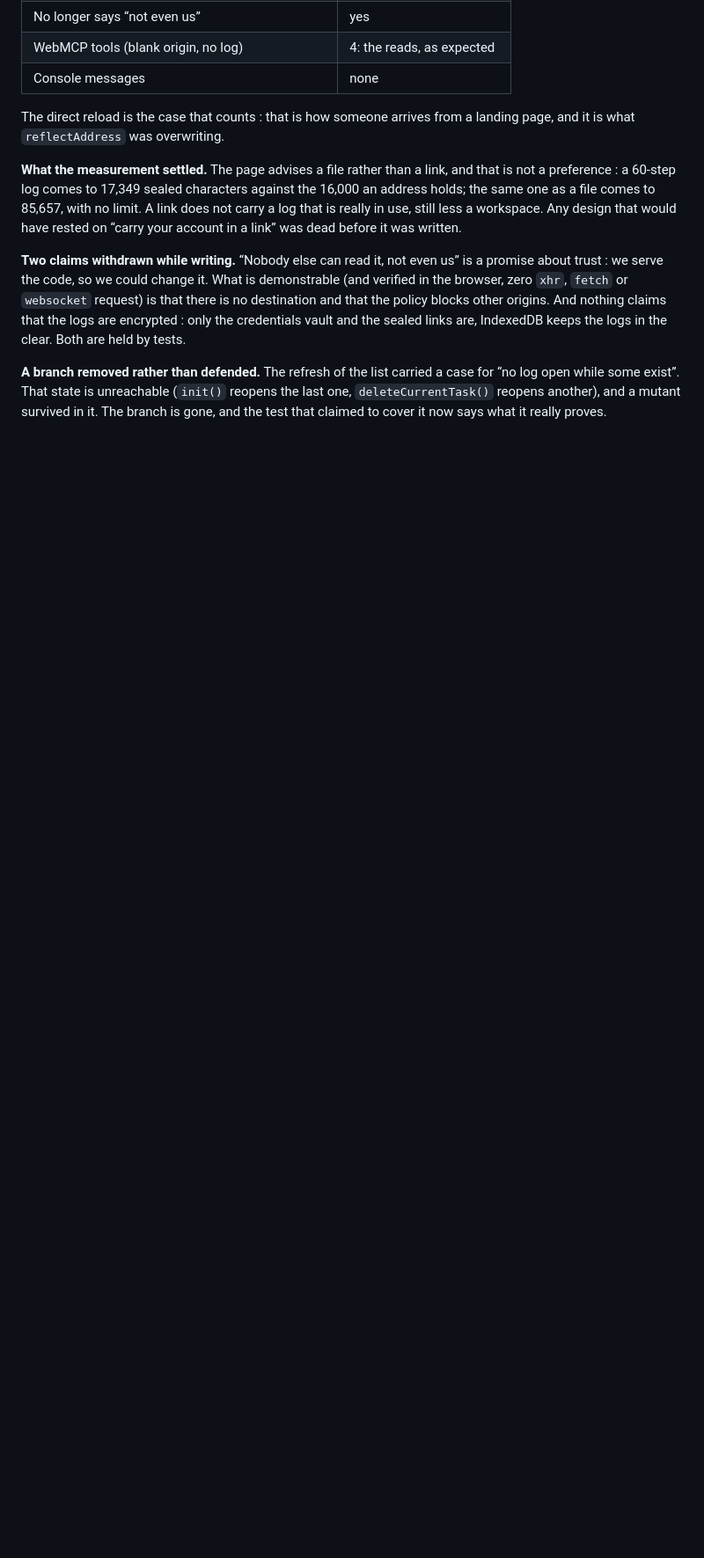
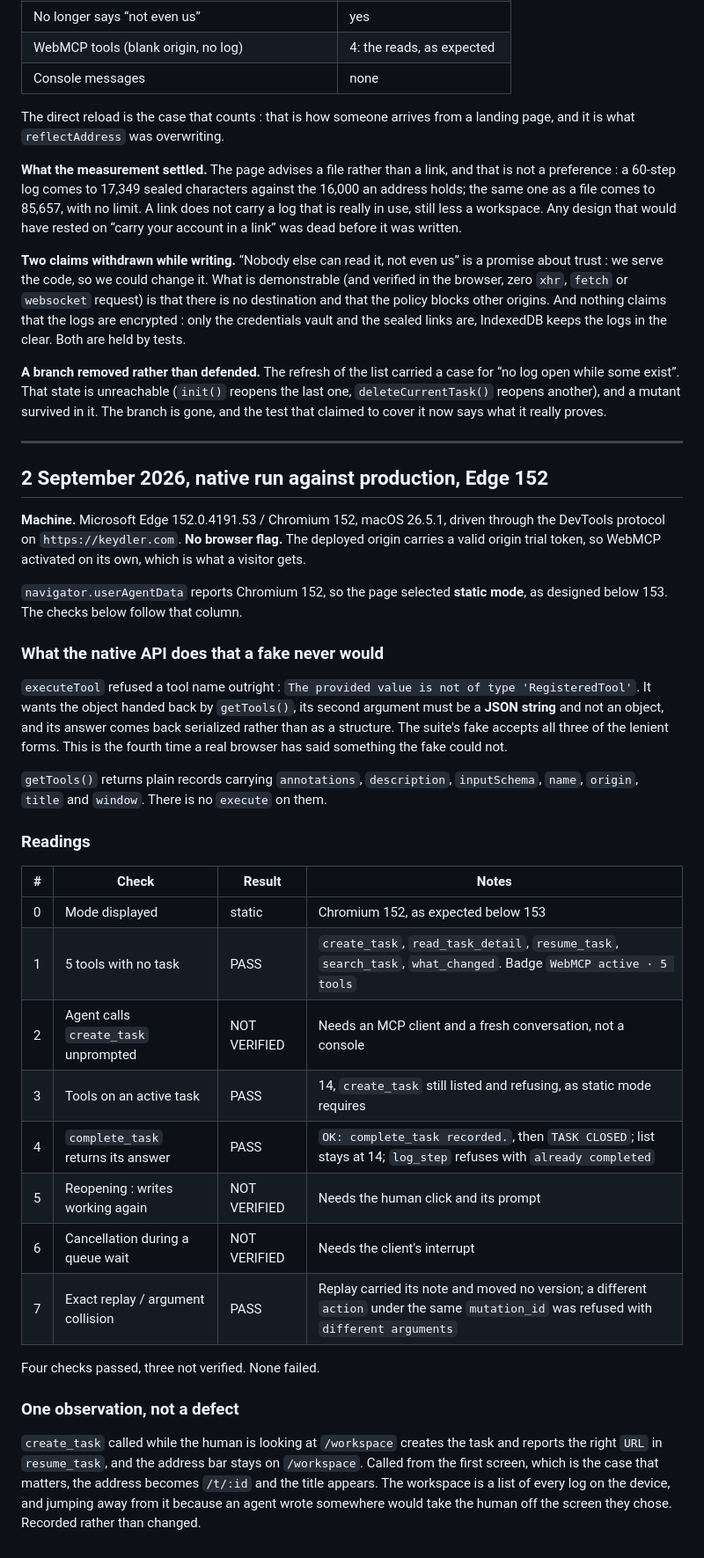
Before and after one commit to kymrapro-del/Keydler, a Markdown page: docs/verification.md, the part around the change. Shown at 88% size. Rendered like a GitHub page; blank space fills up the shorter version.

Commit message:
Record the native run: four checks pass, three still open
Edge 152 against the deployed site, no flag: the origin trial activates
WebMCP on its own, which is what a visitor gets.

The native API refused what the fake accepts. `executeTool` rejects a
tool name outright and wants the object from `getTools()`, its arguments
must be a JSON string, and its answer comes back serialized. Fourth time
a real browser has said something the fake could not.

Passed: five tools with no task, fourteen with one in static mode with
`create_task` still listed and refusing, `complete_task` returning its
answer before the closure, and the replay and collision guarantees.

Not verified, and recorded as such: whether an agent calls `create_task`
unprompted, reopening, and cancellation. All three need an MCP client or
a human click, not a console.

Co-Authored-By: Claude Opus 5 <noreply@anthropic.com>

```diff
--- a/docs/verification.md
+++ b/docs/verification.md
@@ -2028,3 +2028,52 @@ case for “no log open while some exist”. That state is unreachable (`init()`
 reopens the last one, `deleteCurrentTask()` reopens another), and a mutant
 survived in it. The branch is gone, and the test that claimed to cover it now
 says what it really proves.
+
+---
+
+## 2 September 2026, native run against production, Edge 152
+
+**Machine.** Microsoft Edge 152.0.4191.53 / Chromium 152, macOS 26.5.1, driven
+through the DevTools protocol on `https://keydler.com`. **No browser flag.** The
+deployed origin carries a valid origin trial token, so WebMCP activated on its
+own, which is what a visitor gets.
+
+`navigator.userAgentData` reports Chromium 152, so the page selected **static
+mode**, as designed below 153. The checks below follow that column.
+
+### What the native API does that a fake never would
+
+`executeTool` refused a tool name outright : `The provided value is not of type
+'RegisteredTool'`. It wants the object handed back by `getTools()`, its second
+argument must be a **JSON string** and not an object, and its answer comes back
+serialized rather than as a structure. The suite's fake accepts all three of the
+lenient forms. This is the fourth time a real browser has said something the
+fake could not.
+
+`getTools()` returns plain records carrying `annotations`, `description`,
+`inputSchema`, `name`, `origin`, `title` and `window`. There is no `execute` on
+them.
+
+### Readings
+
+| #   | Check                                | Result       | Notes                                                                                                                                  |
+| --- | ------------------------------------ | ------------ | -------------------------------------------------------------------------------------------------------------------------------------- |
+| 0   | Mode displayed                       | static       | Chromium 152, as expected below 153                                                                                                    |
+| 1   | 5 tools with no task                 | PASS         | `create_task`, `read_task_detail`, `resume_task`, `search_task`, `what_changed`. Badge `WebMCP active · 5 tools`                       |
+| 2   | Agent calls `create_task` unprompted | NOT VERIFIED | Needs an MCP client and a fresh conversation, not a console                                                                            |
+| 3   | Tools on an active task              | PASS         | 14, `create_task` still listed and refusing, as static mode requires                                                                   |
+| 4   | `complete_task` returns its answer   | PASS         | `OK: complete_task recorded.`, then `TASK CLOSED`; list stays at 14; `log_step` refuses with `already completed`                       |
+| 5   | Reopening : writes working again     | NOT VERIFIED | Needs the human click and its prompt                                                                                                   |
+| 6   | Cancellation during a queue wait     | NOT VERIFIED | Needs the client's interrupt                                                                                                           |
+| 7   | Exact replay / argument collision    | PASS         | Replay carried its note and moved no version; a different `action` under the same `mutation_id` was refused with `different arguments` |
+
+Four checks passed, three not verified. None failed.
+
+### One observation, not a defect
+
+`create_task` called while the human is looking at `/workspace` creates the task
+and reports the right `URL` in `resume_task`, and the address bar stays on
+`/workspace`. Called from the first screen, which is the case that matters, the
+address becomes `/t/:id` and the title appears. The workspace is a list of every
+log on the device, and jumping away from it because an agent wrote somewhere
+would take the human off the screen they chose. Recorded rather than changed.
```
Also changed, not shown: README.md (+8 -3 lines).
